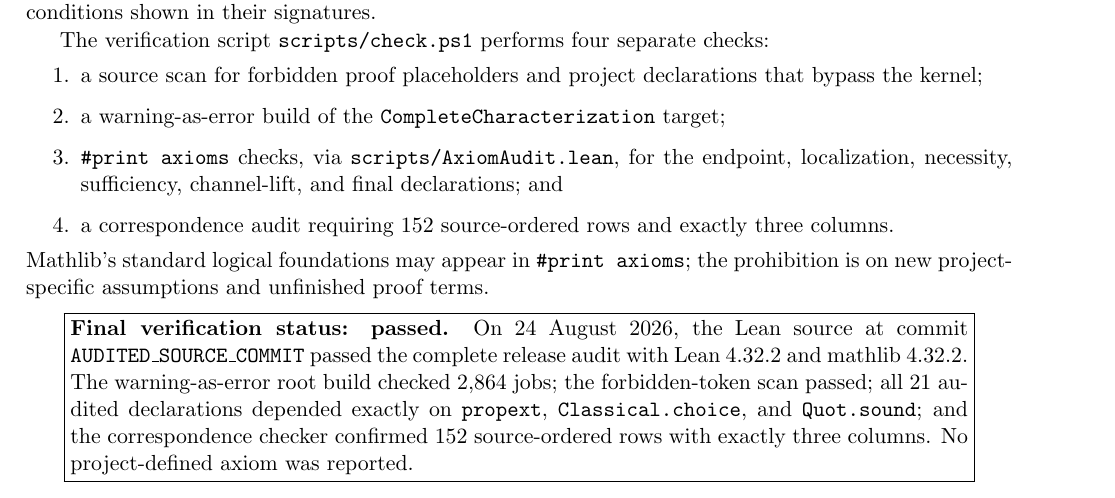
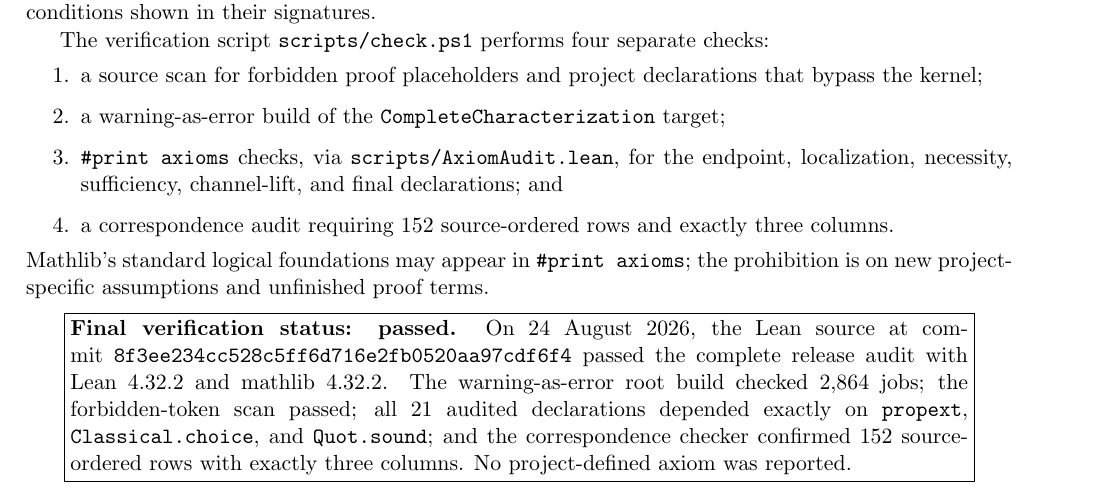
Before and after one commit to robertorubboli/A-complete-characterization-of-conditional-entropies, a LaTeX document (paper/lean-correspondence-standalone.tex, which reads paper/lean-formalization-appendix.tex): part of page 2 of 9, cut so that both start at the same text. Compiled offline with pdfLaTeX.

Commit message:
Record the audited Lean source revision

```diff
--- a/paper/lean-formalization-appendix.tex
+++ b/paper/lean-formalization-appendix.tex
@@ -244,7 +244,7 @@ assumptions and unfinished proof terms.
 \fbox{\begin{minipage}{0.91\textwidth}
 \textbf{Final verification status: passed.}
 On 24 August 2026, the Lean source at commit
-\texttt{AUDITED\_SOURCE\_COMMIT} passed the complete release audit with
+\texttt{8f3ee234cc528c5ff6d716e2fb0520aa97cdf6f4} passed the complete release audit with
 Lean~4.32.2 and mathlib~4.32.2.  The warning-as-error root build checked 2,864
 jobs; the forbidden-token scan passed; all 21 audited declarations depended
 exactly on \texttt{propext}, \texttt{Classical.choice}, and
```
